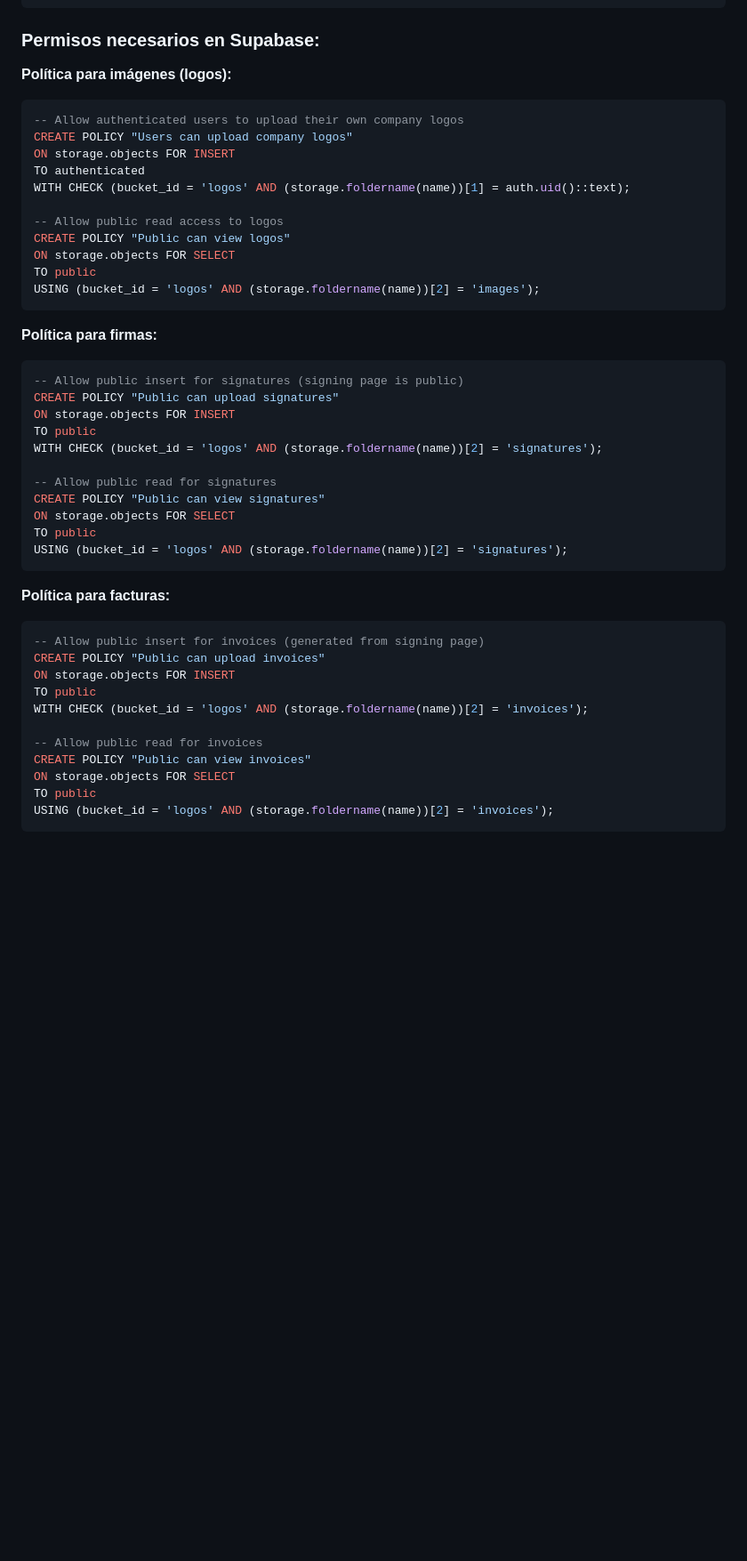
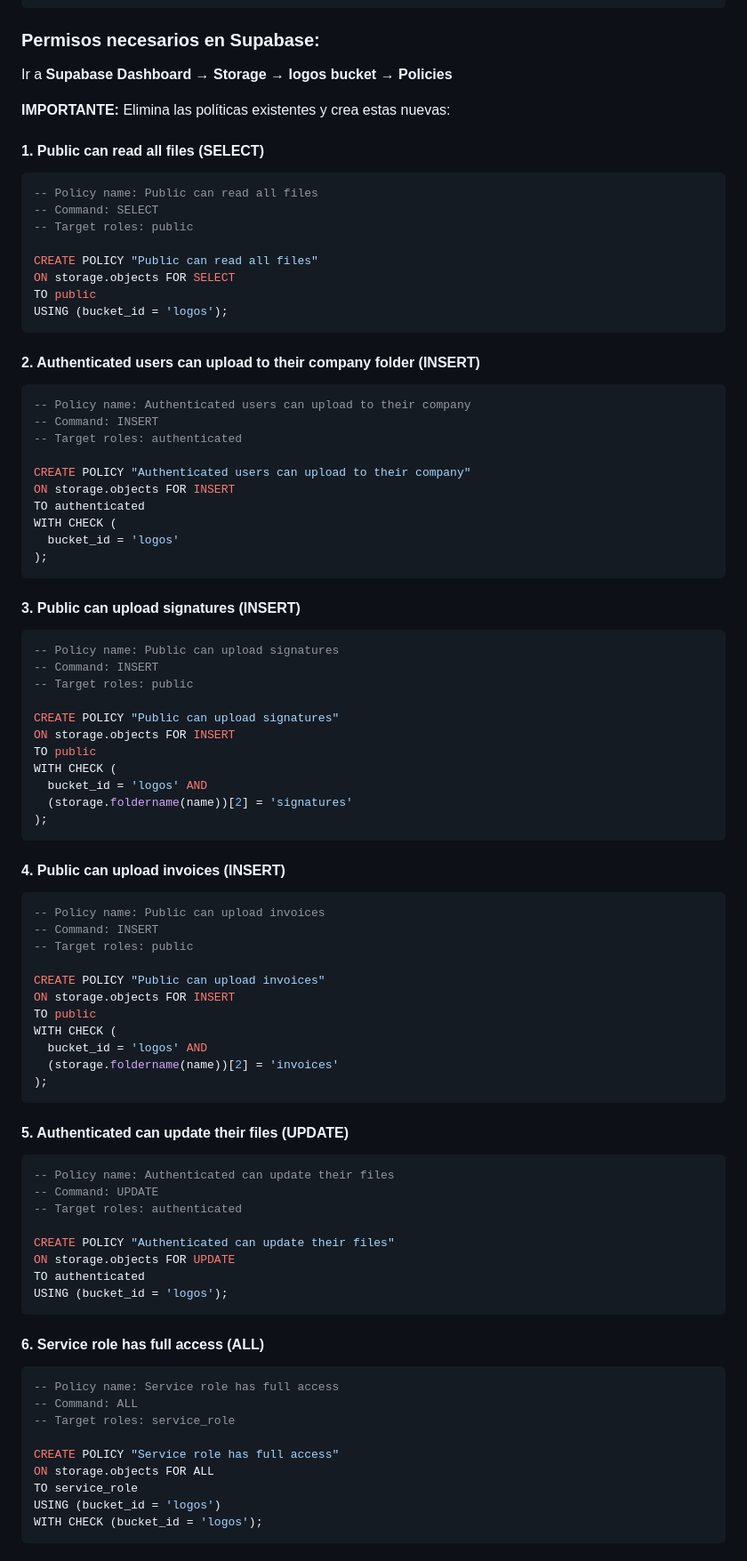
Before and after one commit to miguelgargurevich/invoiceapp, a Markdown page: SUPABASE_STORAGE_STRUCTURE.md, the part around the change printed below. Shown: that part at 89% size. GitHub-like rendering; blank space fills up the shorter version.

````diff
--- a/SUPABASE_STORAGE_STRUCTURE.md
+++ b/SUPABASE_STORAGE_STRUCTURE.md
@@ -34,47 +34,88 @@ logos/
 
 ### Permisos necesarios en Supabase:
 
-**Política para imágenes (logos):**
+Ir a **Supabase Dashboard → Storage → logos bucket → Policies**
+
+**IMPORTANTE:** Elimina las políticas existentes y crea estas nuevas:
+
+#### 1. Public can read all files (SELECT)
 ```sql
--- Allow authenticated users to upload their own company logos
-CREATE POLICY "Users can upload company logos"
+-- Policy name: Public can read all files
+-- Command: SELECT
+-- Target roles: public
+
+CREATE POLICY "Public can read all files"
+ON storage.objects FOR SELECT
+TO public
+USING (bucket_id = 'logos');
+```
+
+#### 2. Authenticated users can upload to their company folder (INSERT)
+```sql
+-- Policy name: Authenticated users can upload to their company
+-- Command: INSERT
+-- Target roles: authenticated
+
+CREATE POLICY "Authenticated users can upload to their company"
 ON storage.objects FOR INSERT
 TO authenticated
-WITH CHECK (bucket_id = 'logos' AND (storage.foldername(name))[1] = auth.uid()::text);
-
--- Allow public read access to logos
-CREATE POLICY "Public can view logos"
-ON storage.objects FOR SELECT
-TO public
-USING (bucket_id = 'logos' AND (storage.foldername(name))[2] = 'images');
+WITH CHECK (
+  bucket_id = 'logos'
+);
 ```
 
-**Política para firmas:**
+#### 3. Public can upload signatures (INSERT)
 ```sql
--- Allow public insert for signatures (signing page is public)
+-- Policy name: Public can upload signatures
+-- Command: INSERT
+-- Target roles: public
+
 CREATE POLICY "Public can upload signatures"
 ON storage.objects FOR INSERT
 TO public
-WITH CHECK (bucket_id = 'logos' AND (storage.foldername(name))[2] = 'signatures');
-
--- Allow public read for signatures
-CREATE POLICY "Public can view signatures"
-ON storage.objects FOR SELECT
-TO public
-USING (bucket_id = 'logos' AND (storage.foldername(name))[2] = 'signatures');
+WITH CHECK (
+  bucket_id = 'logos' AND
+  (storage.foldername(name))[2] = 'signatures'
+);
 ```
 
-**Política para facturas:**
+#### 4. Public can upload invoices (INSERT)
 ```sql
--- Allow public insert for invoices (generated from signing page)
+-- Policy name: Public can upload invoices
+-- Command: INSERT
+-- Target roles: public
+
 CREATE POLICY "Public can upload invoices"
 ON storage.objects FOR INSERT
 TO public
-WITH CHECK (bucket_id = 'logos' AND (storage.foldername(name))[2] = 'invoices');
+WITH CHECK (
+  bucket_id = 'logos' AND
+  (storage.foldername(name))[2] = 'invoices'
+);
+```
 
--- Allow public read for invoices
-CREATE POLICY "Public can view invoices"
-ON storage.objects FOR SELECT
-TO public
-USING (bucket_id = 'logos' AND (storage.foldername(name))[2] = 'invoices');
+#### 5. Authenticated can update their files (UPDATE)
+```sql
+-- Policy name: Authenticated can update their files
+-- Command: UPDATE
+-- Target roles: authenticated
+
+CREATE POLICY "Authenticated can update their files"
+ON storage.objects FOR UPDATE
+TO authenticated
+USING (bucket_id = 'logos');
 ```
+
+#### 6. Service role has full access (ALL)
+```sql
+-- Policy name: Service role has full access
+-- Command: ALL
+-- Target roles: service_role
+
+CREATE POLICY "Service role has full access"
+ON storage.objects FOR ALL
+TO service_role
+USING (bucket_id = 'logos')
+WITH CHECK (bucket_id = 'logos');
+```
+
````
Also changed, not shown: other parts of SUPABASE_STORAGE_STRUCTURE.md (+78 -0 lines).
